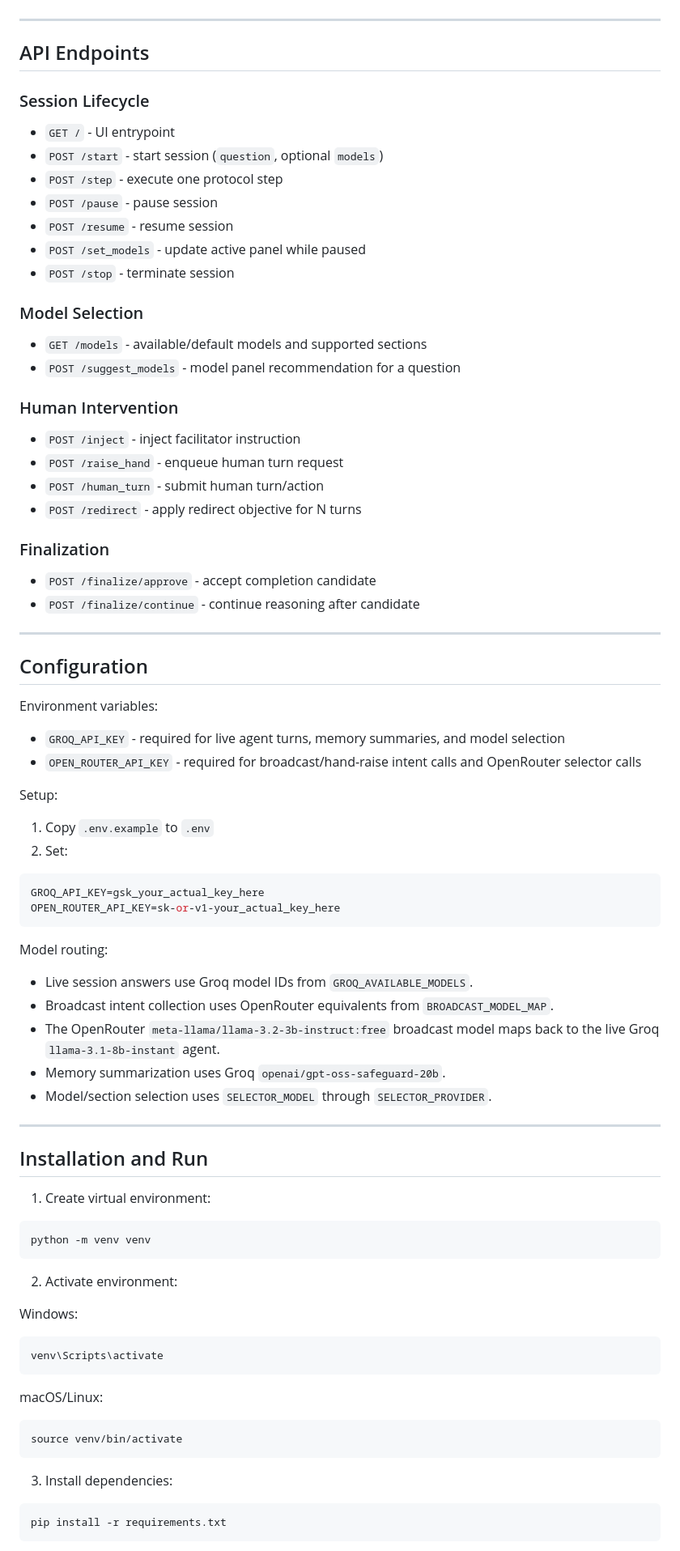
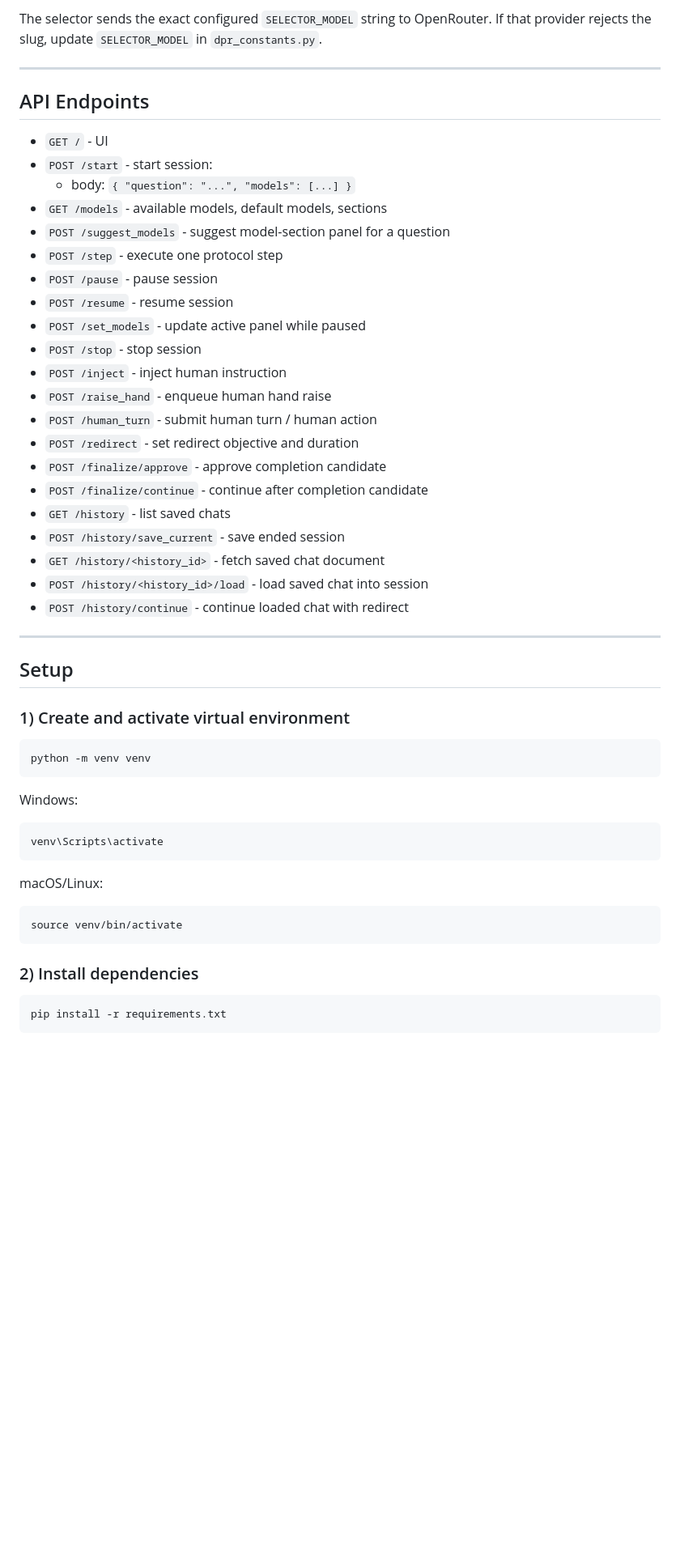
Before and after one commit to Skanda-P-R/Multi-Agent-Reasoning, a Markdown page: README.md, the part around one of its changes. Shown at 81% size. Drawn GitHub-style; blank space fills up the shorter version.

````diff
--- a/README.md
+++ b/README.md
@@ -133,73 +188,40 @@ Step payloads expose protocol internals for UI/debugging, including:
+The selector sends the exact configured `SELECTOR_MODEL` string to OpenRouter. If that provider rejects the slug, update `SELECTOR_MODEL` in `dpr_constants.py`.
 
 ---
 
 ## API Endpoints
 
-### Session Lifecycle
-
-- `GET /` - UI entrypoint
-- `POST /start` - start session (`question`, optional `models`)
+- `GET /` - UI
+- `POST /start` - start session:
+  - body: `{ "question": "...", "models": [...] }`
+- `GET /models` - available models, default models, sections
+- `POST /suggest_models` - suggest model-section panel for a question
 - `POST /step` - execute one protocol step
 - `POST /pause` - pause session
 - `POST /resume` - resume session
 - `POST /set_models` - update active panel while paused
-- `POST /stop` - terminate session
-
-### Model Selection
-
-- `GET /models` - available/default models and supported sections
-- `POST /suggest_models` - model panel recommendation for a question
-
-### Human Intervention
-
-- `POST /inject` - inject facilitator instruction
-- `POST /raise_hand` - enqueue human turn request
-- `POST /human_turn` - submit human turn/action
-- `POST /redirect` - apply redirect objective for N turns
-
-### Finalization
-
-- `POST /finalize/approve` - accept completion candidate
-- `POST /finalize/continue` - continue reasoning after candidate
+- `POST /stop` - stop session
+- `POST /inject` - inject human instruction
+- `POST /raise_hand` - enqueue human hand raise
+- `POST /human_turn` - submit human turn / human action
+- `POST /redirect` - set redirect objective and duration
+- `POST /finalize/approve` - approve completion candidate
+- `POST /finalize/continue` - continue after completion candidate
+- `GET /history` - list saved chats
+- `POST /history/save_current` - save ended session
+- `GET /history/<history_id>` - fetch saved chat document
+- `POST /history/<history_id>/load` - load saved chat into session
+- `POST /history/continue` - continue loaded chat with redirect
 
 ---
 
-## Configuration
+## Setup
 
-Environment variables:
-
-- `GROQ_API_KEY` - required for live agent turns, memory summaries, and model selection
-- `OPEN_ROUTER_API_KEY` - required for broadcast/hand-raise intent calls and OpenRouter selector calls
-
-Setup:
-
-1. Copy `.env.example` to `.env`
-2. Set:
-
-```env
-GROQ_API_KEY=gsk_your_actual_key_here
-OPEN_ROUTER_API_KEY=sk-or-v1-your_actual_key_here
-```
-
-Model routing:
-
-- Live session answers use Groq model IDs from `GROQ_AVAILABLE_MODELS`.
-- Broadcast intent collection uses OpenRouter equivalents from `BROADCAST_MODEL_MAP`.
-- The OpenRouter `meta-llama/llama-3.2-3b-instruct:free` broadcast model maps back to the live Groq `llama-3.1-8b-instant` agent.
-- Memory summarization uses Groq `openai/gpt-oss-safeguard-20b`.
-- Model/section selection uses `SELECTOR_MODEL` through `SELECTOR_PROVIDER`.
-
----
-
-## Installation and Run
-
-1. Create virtual environment:
+### 1) Create and activate virtual environment
 
 ```bash
 python -m venv venv
 ```
-
-2. Activate environment:
 
 Windows:
 
@@ -213,7 +235,7 @@ macOS/Linux:
 source venv/bin/activate
 ```
 
-3. Install dependencies:
+### 2) Install dependencies
 
 ```bash
 pip install -r requirements.txt
````
Also changed, not shown: other parts of README.md (+212 -140 lines).
